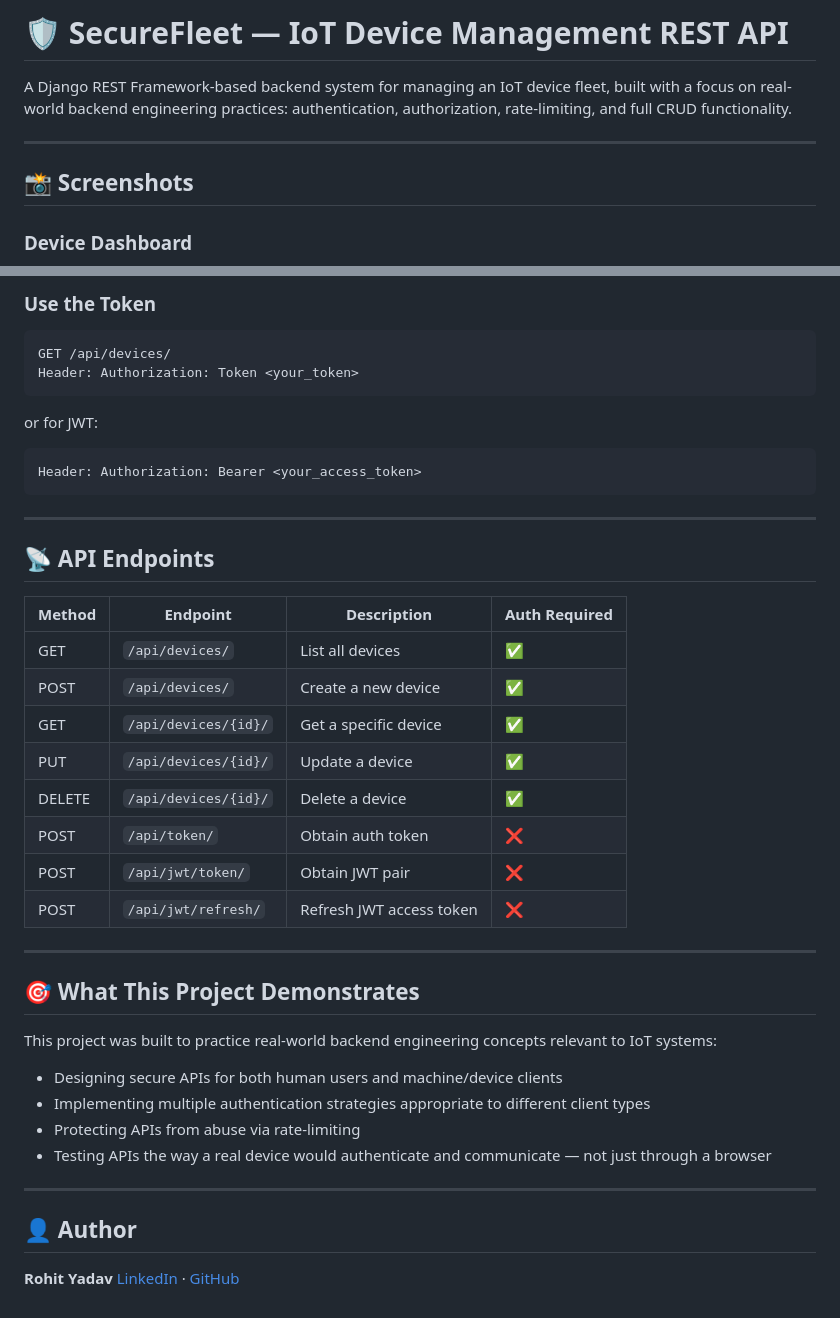
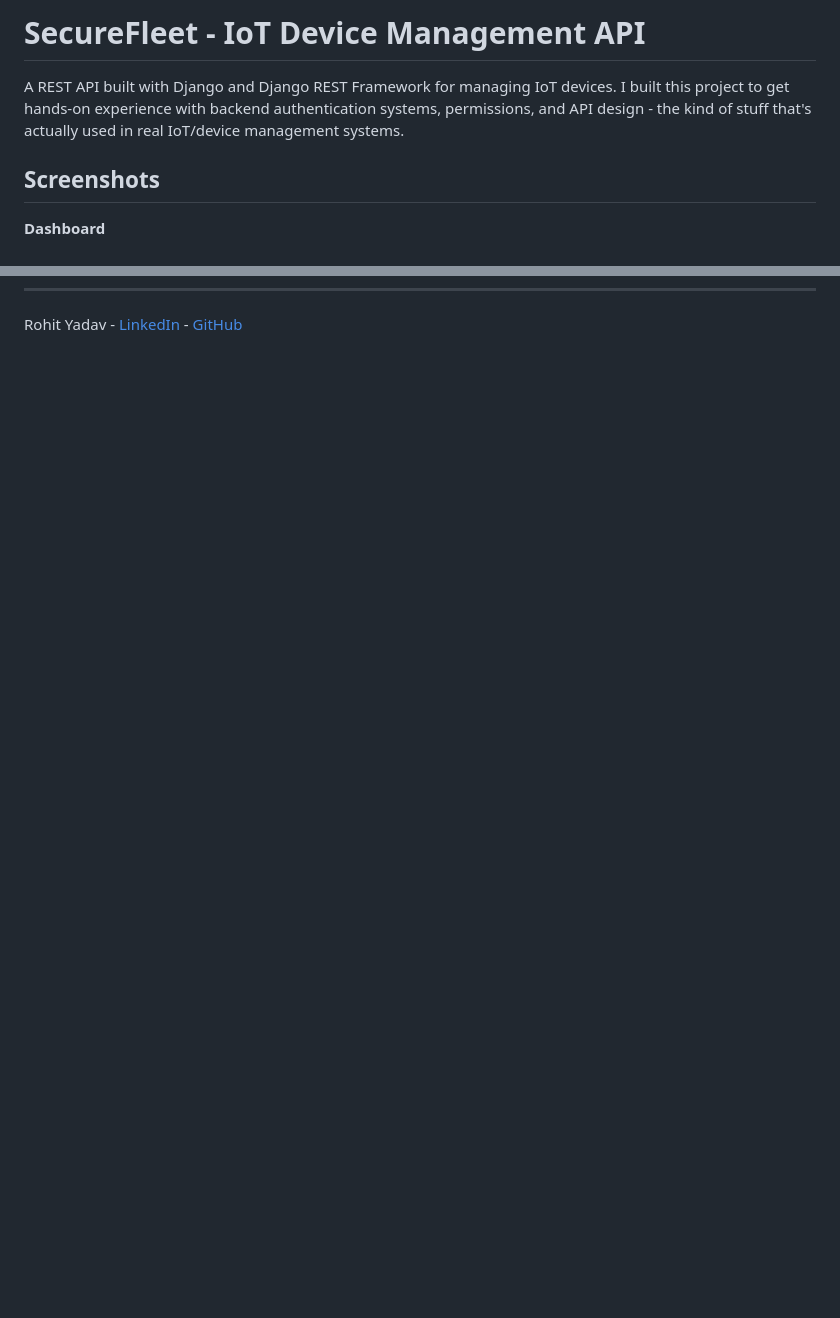
Before and after one commit to rohitydv26122002-tech/SecureFleet-Django-API, a Markdown page: README.md, 2 parts joined by grey strips. GitHub-like rendering; blank space fills up the shorter version.

Commit message:
Update README
Updated project description, features, and API documentation in README.md.

````diff
--- a/README.md
+++ b/README.md
@@ -1,11 +1,9 @@
-# 🛡️ SecureFleet — IoT Device Management REST API
+# SecureFleet - IoT Device Management API
 
-A Django REST Framework-based backend system for managing an IoT device fleet, built with a focus on real-world backend engineering practices: authentication, authorization, rate-limiting, and full CRUD functionality.
+A REST API built with Django and Django REST Framework for managing IoT devices. I built this project to get hands-on experience with backend authentication systems, permissions, and API design - the kind of stuff that's actually used in real IoT/device management systems.
 
----
+## Screenshots
 
-## 📸 Screenshots
-
-### Device Dashboard
+**Dashboard**
 ![Dashboard](screenshots/dashboard.png)
 
@@ -110,41 +91 @@ Body: { "username": "your_username", "password": "your_password" }
-### Use the Token
-```bash
-GET /api/devices/
-Header: Authorization: Token <your_token>
-```
-or for JWT:
-```bash
-Header: Authorization: Bearer <your_access_token>
-```
-
----
-
-## 📡 API Endpoints
-
-| Method | Endpoint | Description | Auth Required |
-|--------|----------|-------------|----------------|
-| GET | `/api/devices/` | List all devices | ✅ |
-| POST | `/api/devices/` | Create a new device | ✅ |
-| GET | `/api/devices/{id}/` | Get a specific device | ✅ |
-| PUT | `/api/devices/{id}/` | Update a device | ✅ |
-| DELETE | `/api/devices/{id}/` | Delete a device | ✅ |
-| POST | `/api/token/` | Obtain auth token | ❌ |
-| POST | `/api/jwt/token/` | Obtain JWT pair | ❌ |
-| POST | `/api/jwt/refresh/` | Refresh JWT access token | ❌ |
-
----
-
-## 🎯 What This Project Demonstrates
-
-This project was built to practice real-world backend engineering concepts relevant to IoT systems:
-- Designing secure APIs for both human users and machine/device clients
-- Implementing multiple authentication strategies appropriate to different client types
-- Protecting APIs from abuse via rate-limiting
-- Testing APIs the way a real device would authenticate and communicate — not just through a browser
-
----
-
-## 👤 Author
-
-**Rohit Yadav**
-[LinkedIn](https://www.linkedin.com/in/rohit-yadav-23707639a) · [GitHub](https://github.com/rohitydv26122002-tech)
+Rohit Yadav - [LinkedIn](https://www.linkedin.com/in/rohit-yadav-23707639a) - [GitHub](https://github.com/rohitydv26122002-tech)
````
Also changed, not shown: other parts of README.md (+55 -72 lines).
